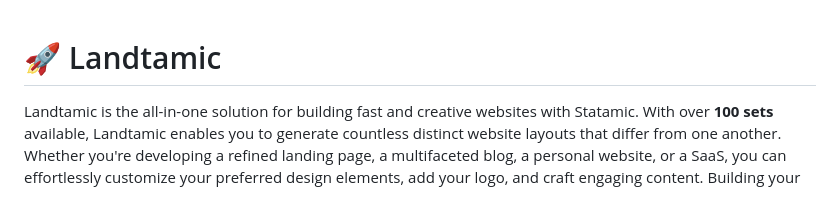
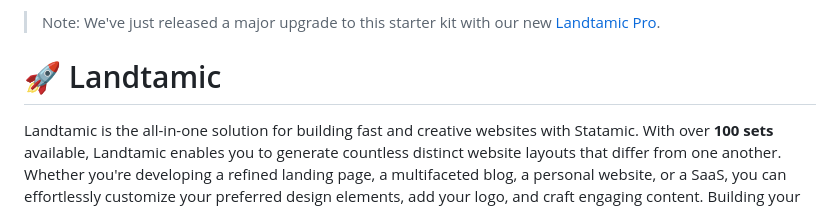
Before and after one commit to lucky-media/landtamic, a Markdown page: README.md, the part around the change. GitHub-like rendering.

```diff
--- a/README.md
+++ b/README.md
@@ -1,3 +1,5 @@
+> Note: We've just released a major upgrade to this starter kit with our new [Landtamic Pro](https://github.com/lucky-media/landtamic-pro).
+
 # 🚀 Landtamic
 Landtamic is the all-in-one solution for building fast and creative websites with Statamic. With over **100 sets** available, Landtamic enables you to generate countless distinct website layouts that differ from one another. Whether you're developing a refined landing page, a multifaceted blog, a personal website, or a SaaS, you can effortlessly customize your preferred design elements, add your logo, and craft engaging content. Building your website is as easy as sipping your morning coffee.
 
```
